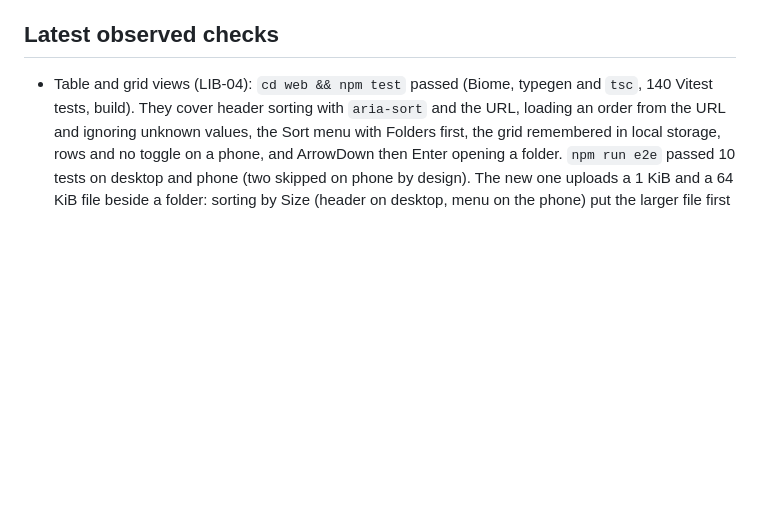
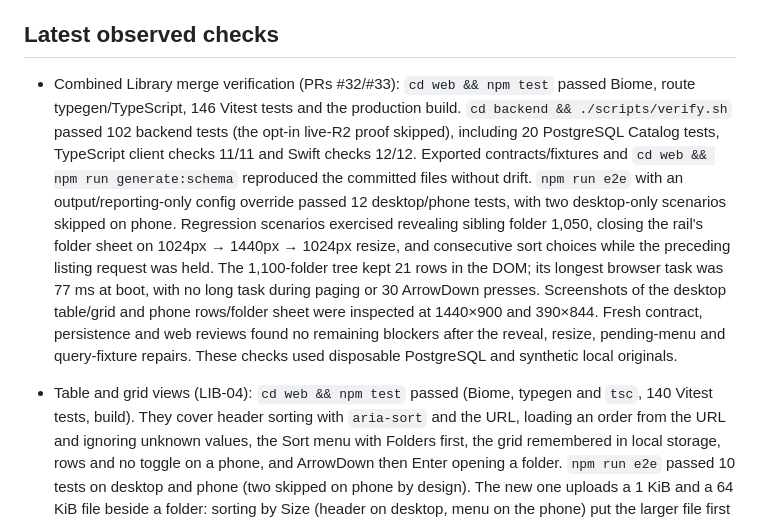
Before and after one commit to andwrobs/filebonsai, a Markdown page: docs/development/status.md, the part around the change. Rendered like a GitHub page; blank space fills up the shorter version.

Commit message:
Record combined Library merge verification

```diff
--- a/docs/development/status.md
+++ b/docs/development/status.md
@@ -166,6 +166,23 @@ observed results; use Git history for prior plans and completed migrations.
   Image object URLs are revoked when the preview closes or changes.
 
 ## Latest observed checks
+
+- Combined Library merge verification (PRs #32/#33): `cd web && npm test`
+  passed Biome, route typegen/TypeScript, 146 Vitest tests and the production build.
+  `cd backend && ./scripts/verify.sh` passed 102 backend tests (the opt-in live-R2
+  proof skipped), including 20 PostgreSQL Catalog tests, TypeScript client checks
+  11/11 and Swift checks 12/12. Exported contracts/fixtures and
+  `cd web && npm run generate:schema` reproduced the committed files without drift.
+  `npm run e2e` with an output/reporting-only config override passed 12 desktop/phone
+  tests, with two desktop-only scenarios skipped on phone. Regression scenarios
+  exercised revealing sibling folder 1,050, closing the rail's folder sheet on
+  1024px → 1440px → 1024px resize, and consecutive sort choices while the preceding
+  listing request was held. The 1,100-folder tree kept 21 rows in the DOM; its longest
+  browser task was 77 ms at boot, with no long task during paging or 30 ArrowDown
+  presses. Screenshots of the desktop table/grid and phone rows/folder sheet were
+  inspected at 1440×900 and 390×844. Fresh contract, persistence and web reviews found
+  no remaining blockers after the reveal, resize, pending-menu and query-fixture
+  repairs. These checks used disposable PostgreSQL and synthetic local originals.
 
 - Table and grid views (LIB-04): `cd web && npm test` passed (Biome, typegen and
   `tsc`, 140 Vitest tests, build). They cover header sorting with `aria-sort` and the
```
